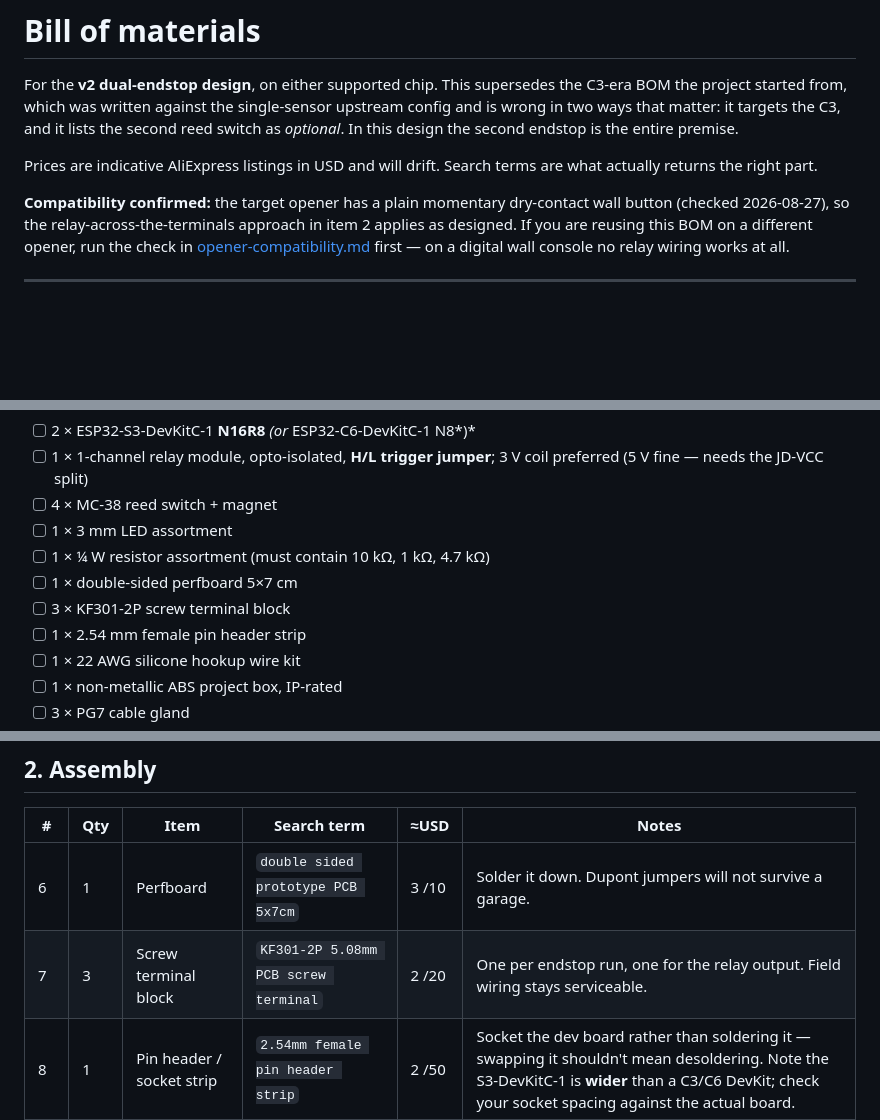
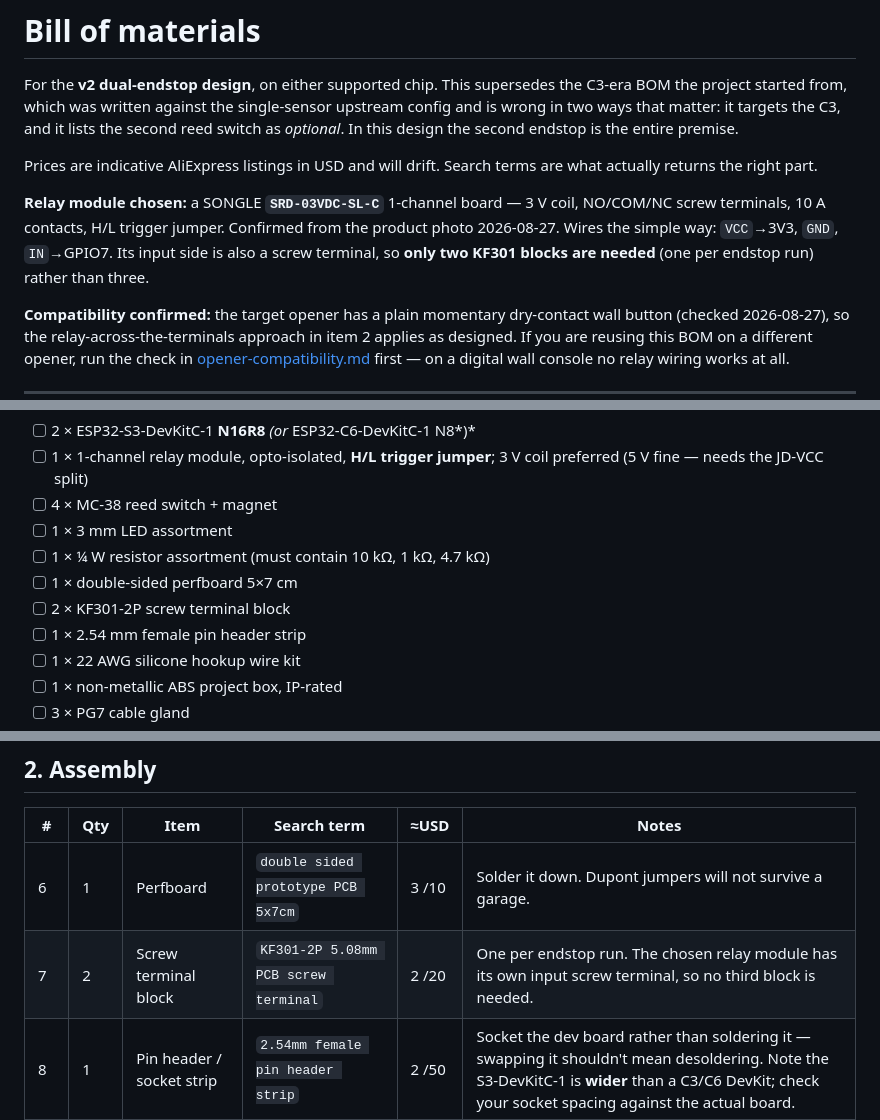
Before and after one commit to CGNSChris/esphome-garage-door, a Markdown page: docs/bom.md, 3 parts joined by grey strips. GitHub-like rendering; blank space fills up the shorter version.

Commit message:
Record the chosen relay module (SRD-03VDC-SL-C)
Confirmed from the product photo: SONGLE SRD-03VDC-SL-C, 3 V coil, NO/COM/NC
screw terminals, 10 A contacts, H/L trigger jumper. The simple 3-wire path
applies - VCC to 3V3, GND, IN to GPIO7.

Its input side is a screw terminal too, so the BOM's three KF301 blocks drop
to two: one per endstop run, none needed for the relay input.

Co-Authored-By: Claude Opus 5 <noreply@anthropic.com>

```diff
--- a/docs/bom.md
+++ b/docs/bom.md
@@ -8,6 +8,12 @@ second endstop is the entire premise.
 
 Prices are indicative AliExpress listings in USD and will drift. Search terms
 are what actually returns the right part.
+
+**Relay module chosen:** a SONGLE **`SRD-03VDC-SL-C`** 1-channel board — 3 V
+coil, NO/COM/NC screw terminals, 10 A contacts, H/L trigger jumper. Confirmed
+from the product photo 2026-08-27. Wires the simple way: `VCC`→3V3, `GND`,
+`IN`→GPIO7. Its input side is also a screw terminal, so **only two KF301 blocks
+are needed** (one per endstop run) rather than three.
 
 **Compatibility confirmed:** the target opener has a plain momentary
 dry-contact wall button (checked 2026-08-27), so the relay-across-the-terminals
@@ -28,7 +34,7 @@ Everything, in one place, for pasting into a cart. Detail and reasoning below.
 - [ ] 1 × 3 mm LED assortment
 - [ ] 1 × ¼ W resistor assortment (must contain 10 kΩ, 1 kΩ, 4.7 kΩ)
 - [ ] 1 × double-sided perfboard 5×7 cm
-- [ ] 3 × KF301-2P screw terminal block
+- [ ] 2 × KF301-2P screw terminal block
 - [ ] 1 × 2.54 mm female pin header strip
 - [ ] 1 × 22 AWG silicone hookup wire kit
 - [ ] 1 × non-metallic ABS project box, IP-rated
@@ -57,7 +63,7 @@ power supply. The two dev boards are roughly a third of it.
 | # | Qty | Item | Search term | ≈USD | Notes |
 |---|---|---|---|---|---|
 | 6 | 1 | Perfboard | `double sided prototype PCB 5x7cm` | 3 /10 | Solder it down. Dupont jumpers will not survive a garage. |
-| 7 | 3 | Screw terminal block | `KF301-2P 5.08mm PCB screw terminal` | 2 /20 | One per endstop run, one for the relay output. Field wiring stays serviceable. |
+| 7 | 2 | Screw terminal block | `KF301-2P 5.08mm PCB screw terminal` | 2 /20 | One per endstop run. The chosen relay module has its own input screw terminal, so no third block is needed. |
 | 8 | 1 | Pin header / socket strip | `2.54mm female pin header strip` | 2 /50 | Socket the dev board rather than soldering it — swapping it shouldn't mean desoldering. Note the S3-DevKitC-1 is **wider** than a C3/C6 DevKit; check your socket spacing against the actual board. |
 | 9 | 1 | Hookup wire, 22 AWG | `22AWG silicone wire kit 6 colours` | 5–7 | Silicone stranded is far easier than solid-core PVC. |
 | 10 | 1 | ABS enclosure | `ABS project box 100x60x25 waterproof` | 2–4 | **Non-metallic** — a metal box kills WiFi and the BLE proxy. IP-rated is worth it in a garage. |
```
